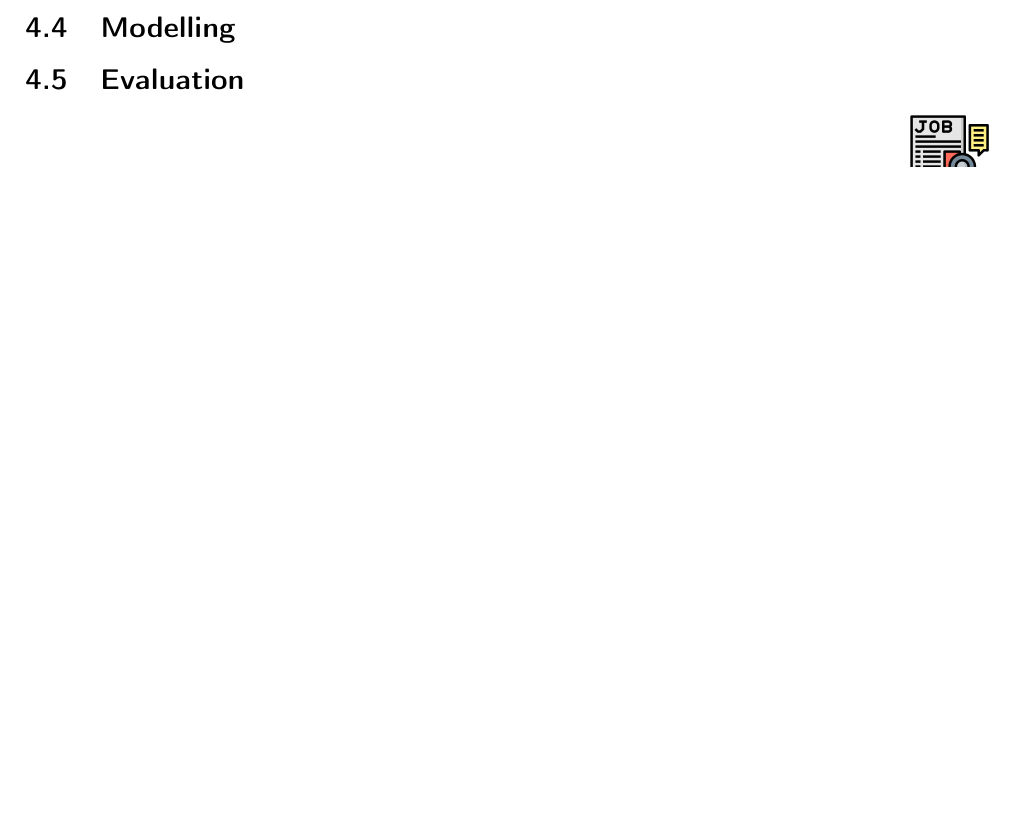
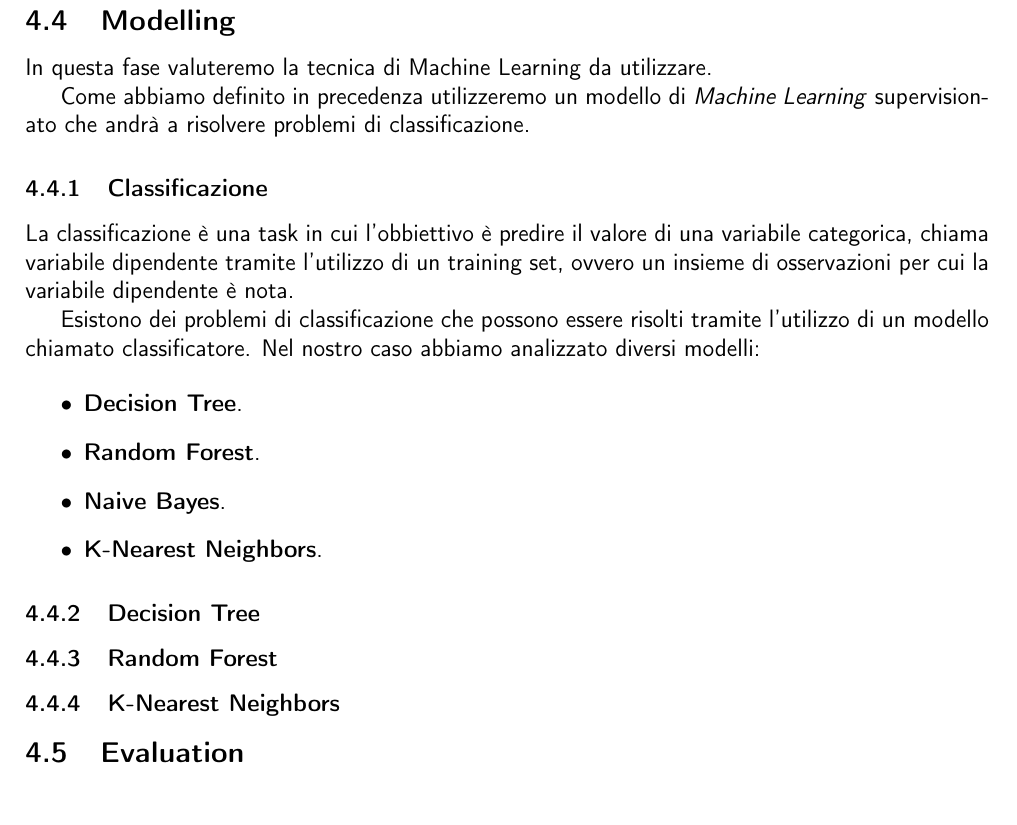
Before and after one commit to ShackWove/UGotTheJob, a LaTeX document (documentation/main_document.tex): part of page 12 of 12 before the commit and part of page 13 of 13 after it, cut so that both start at the same text, the shorter picture padded with empty space. Compiled offline with pdfLaTeX.

Commit message:
+ added more subsection

```diff
--- a/documentation/main_document.tex
+++ b/documentation/main_document.tex
@@ -391,7 +391,28 @@ Tutto questo ci ha permesso quindi di migliorare le performance del nostro model
 Machine Learning.
 
 \subsection{Modelling}
+In questa fase valuteremo la tecnica di Machine Learning da utilizzare.
 
+Come abbiamo definito in precedenza utilizzeremo un modello di \textit{Machine Learning} supervisionato che andrà a risolvere problemi
+di classificazione.
+
+\subsubsection{Classificazione}
+La classificazione è una task in cui l'obbiettivo è predire il valore di una variabile categorica, chiama variabile
+dipendente tramite l'utilizzo di un training set, ovvero un insieme di osservazioni per cui la variabile dipendente è nota.
+\par
+Esistono dei problemi di classificazione che possono essere risolti tramite l'utilizzo di un modello chiamato classificatore. Nel nostro caso abbiamo analizzato diversi modelli:
+
+\begin{itemize}
+    \item \textbf{Decision Tree}.
+    \item \textbf{Random Forest}.
+    \item \textbf{Naive Bayes}.
+    \item \textbf{K-Nearest Neighbors}.
+\end{itemize}
+
+\subsubsection{Decision Tree}
+
+\subsubsection{Random Forest}
+\subsubsection{K-Nearest Neighbors}
 
 \subsection{Evaluation}
 
```
Also changed, not shown: documentation/main_document.pdf, 7 other files.
